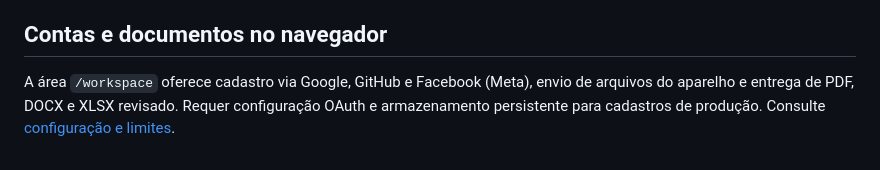
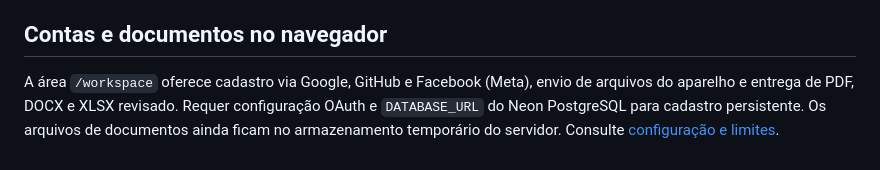
Before and after one commit to mayracanellasoares-bot/ThigasAI, a Markdown page: README.md, the part around the change. Rendered like a GitHub page.

Commit message:
docs: clarify Neon account persistence versus temporary files

```diff
--- a/README.md
+++ b/README.md
@@ -76,4 +76,4 @@ As ferramentas exigem `THIGAS_TELEGRAM_ALLOWED_USERS` e `TELEGRAM_WEBHOOK_SECRET
 
 ## Contas e documentos no navegador
 
-A área `/workspace` oferece cadastro via Google, GitHub e Facebook (Meta), envio de arquivos do aparelho e entrega de PDF, DOCX e XLSX revisado. Requer configuração OAuth e armazenamento persistente para cadastros de produção. Consulte [configuração e limites](docs/CONTAS_E_DOCUMENTOS.md).
+A área `/workspace` oferece cadastro via Google, GitHub e Facebook (Meta), envio de arquivos do aparelho e entrega de PDF, DOCX e XLSX revisado. Requer configuração OAuth e `DATABASE_URL` do Neon PostgreSQL para cadastro persistente. Os arquivos de documentos ainda ficam no armazenamento temporário do servidor. Consulte [configuração e limites](docs/CONTAS_E_DOCUMENTOS.md).
```
